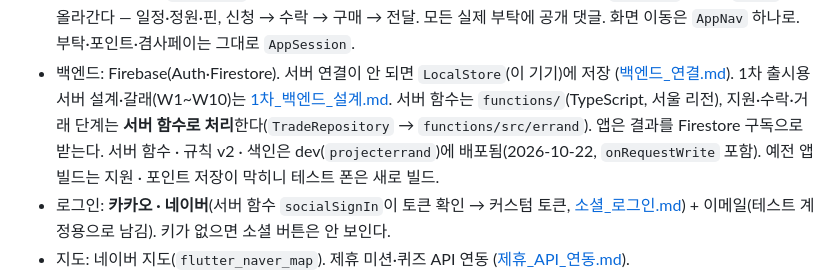
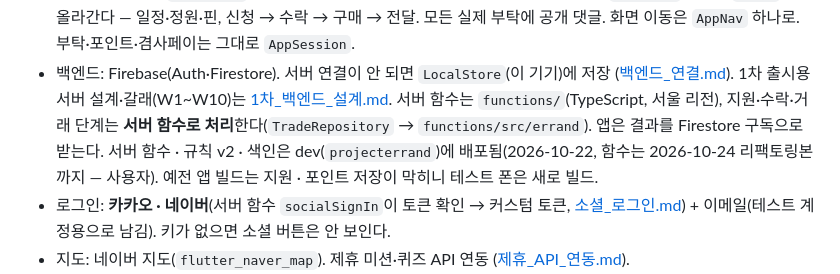
Before and after one commit to redbrownbear/ProjcetErrand, a Markdown page: docs/WORKLOG.md, the part around the change. Rendered like a GitHub page.

Commit message:
[main] 20261024 WORKLOG dev 함수 배포 완료
Co-Authored-By: Claude Opus 5.5 (1M context) <noreply@anthropic.com>
Claude-Session: https://claude.ai/code/session_01ThCVGCT1wEigB99HUDkH6Z

```diff
--- a/docs/WORKLOG.md
+++ b/docs/WORKLOG.md
@@ -27,7 +27,7 @@
 - 백엔드: Firebase(Auth·Firestore). 서버 연결이 안 되면 `LocalStore`(이 기기)에 저장 ([백엔드_연결.md](백엔드_연결.md)).
   1차 출시용 서버 설계·갈래(W1~W10)는 [1차_백엔드_설계.md](1차_백엔드_설계.md). 서버 함수는 `functions/`(TypeScript, 서울 리전),
   지원·수락·거래 단계는 **서버 함수로 처리**한다(`TradeRepository` → `functions/src/errand`). 앱은 결과를 Firestore 구독으로 받는다.
-  서버 함수 · 규칙 v2 · 색인은 dev(`projecterrand`)에 배포됨(2026-10-22, `onRequestWrite` 포함). 예전 앱 빌드는 지원 · 포인트 저장이 막히니 테스트 폰은 새로 빌드.
+  서버 함수 · 규칙 v2 · 색인은 dev(`projecterrand`)에 배포됨(2026-10-22, 함수는 2026-10-24 리팩토링본까지 — 사용자). 예전 앱 빌드는 지원 · 포인트 저장이 막히니 테스트 폰은 새로 빌드.
 - 로그인: **카카오 · 네이버**(서버 함수 `socialSignIn`이 토큰 확인 → 커스텀 토큰, [소셜_로그인.md](소셜_로그인.md)) + 이메일(테스트 계정용으로 남김).
   키가 없으면 소셜 버튼은 안 보인다.
 - 지도: 네이버 지도(`flutter_naver_map`). 제휴 미션·퀴즈 API 연동 ([제휴_API_연동.md](제휴_API_연동.md)).
```
